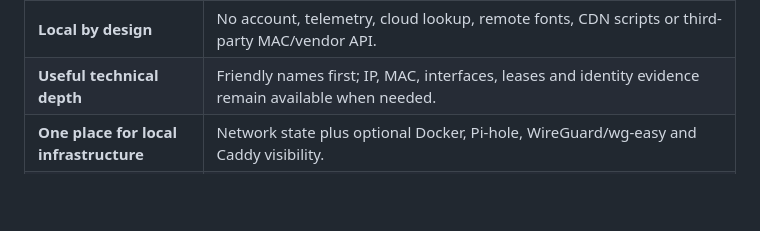
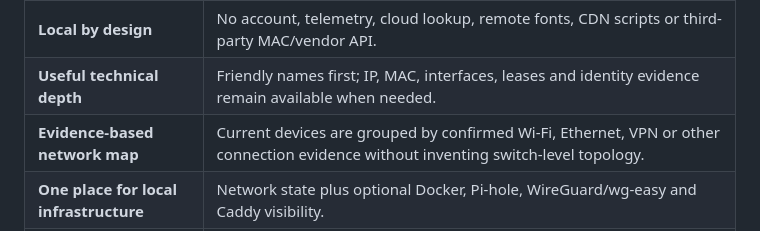
Before and after one commit to YellowNest/AuraLAN, a Markdown page: README.md, the part around the change. Rendered like a GitHub page; blank space fills up the shorter version.

Commit message:
Highlight evidence-based network map

```diff
--- a/README.md
+++ b/README.md
@@ -28,6 +28,7 @@ It answers the useful questions first: **what is connected, what each device pro
 | **A device inventory that remembers** | Track first/last seen time, add aliases, keep private notes, mark important devices, filter new devices, review recent discoveries, and keep previously seen devices visible when they disappear from the live LAN view. |
 | **Local by design** | No account, telemetry, cloud lookup, remote fonts, CDN scripts or third-party MAC/vendor API. |
 | **Useful technical depth** | Friendly names first; IP, MAC, interfaces, leases and identity evidence remain available when needed. |
+| **Evidence-based network map** | Current devices are grouped by confirmed Wi-Fi, Ethernet, VPN or other connection evidence without inventing switch-level topology. |
 | **One place for local infrastructure** | Network state plus optional Docker, Pi-hole, WireGuard/wg-easy and Caddy visibility. |
 | **Works with imperfect systems** | Optional providers fail independently instead of taking down the dashboard. |
 | **Phone to desktop** | Responsive interface with light, dark and system appearance. |
```
